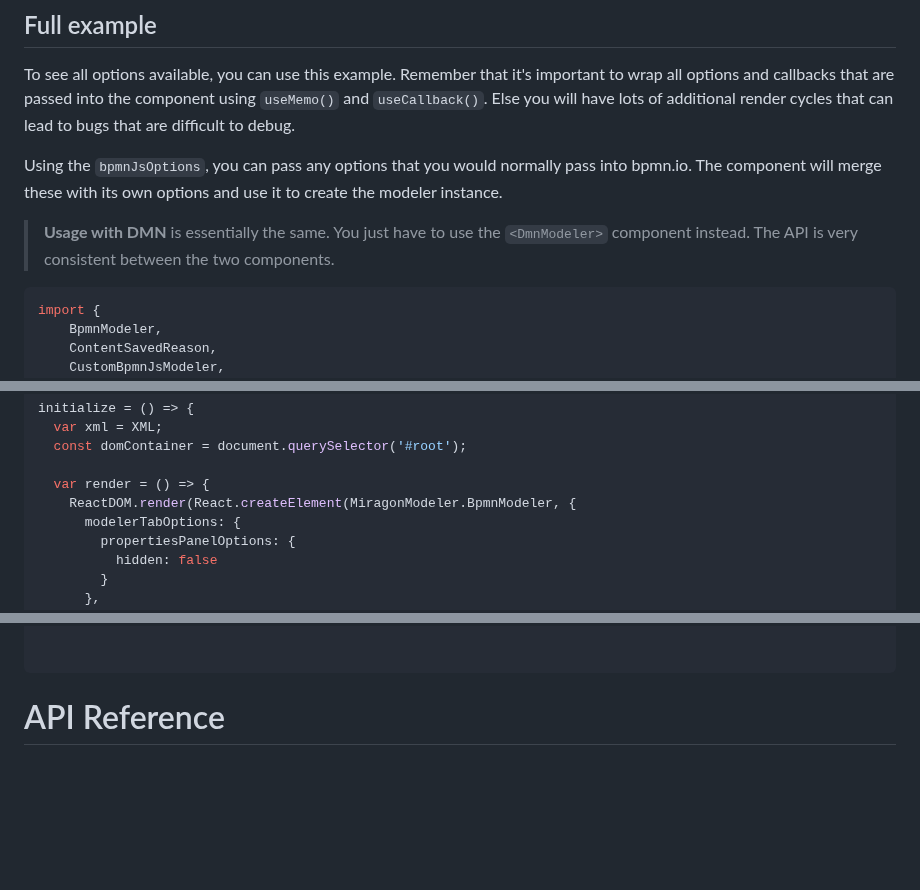
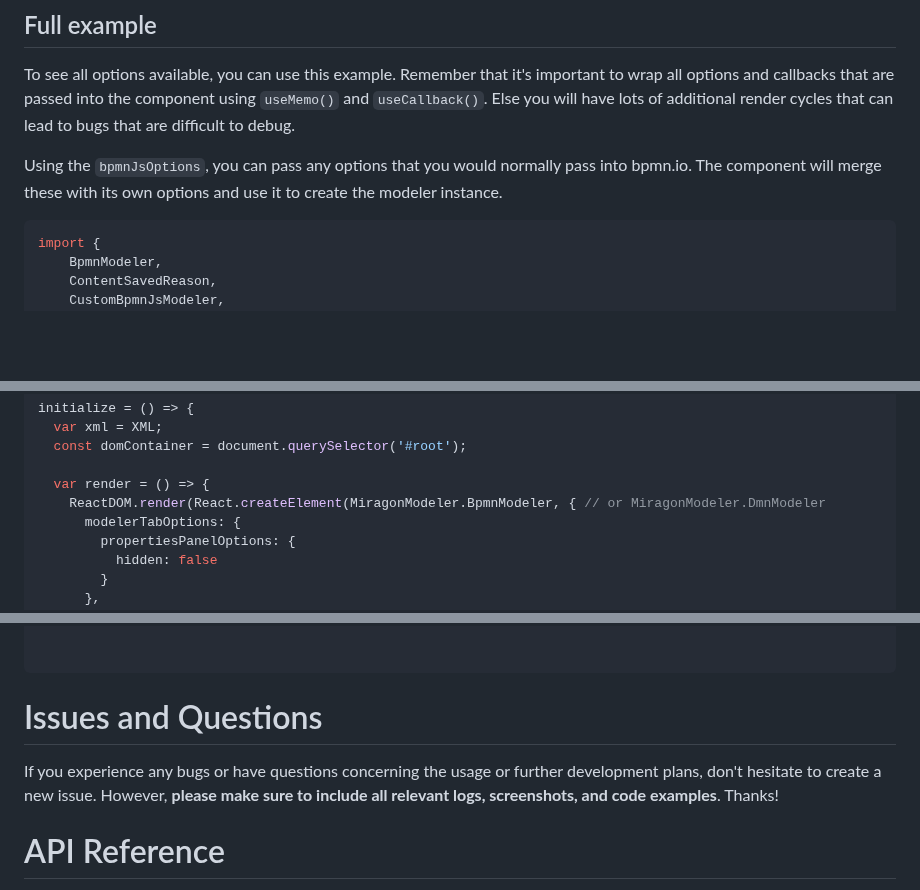
Before and after one commit to Miragon/camunda-web-modeler, a Markdown page: README.md, 3 parts joined by grey strips. GitHub-like rendering; blank space fills up the shorter version.

````diff
--- a/README.md
+++ b/README.md
@@ -85,8 +87,6 @@ const BPMN = /* ... */;
 To see all options available, you can use this example. Remember that it's important to wrap all options and callbacks that are passed into the component using `useMemo()` and `useCallback()`. Else you will have lots of additional render cycles that can lead to bugs that are difficult to debug.
 
 Using the `bpmnJsOptions`, you can pass any options that you would normally pass into bpmn.io. The component will merge these with its own options and use it to create the modeler instance.
-
-> **Usage with DMN** is essentially the same. You just have to use the `<DmnModeler>` component instead. The API is very consistent between the two components.
 
 ```typescript
 import {
@@ -328,7 +332,7 @@ initialize = () => {
   const domContainer = document.querySelector('#root');
 
   var render = () => {
-    ReactDOM.render(React.createElement(MiragonModeler.BpmnModeler, {
+    ReactDOM.render(React.createElement(MiragonModeler.BpmnModeler, { // or MiragonModeler.DmnModeler
       modelerTabOptions: {
         propertiesPanelOptions: {
           hidden: false
@@ -349,6 +353,10 @@ initialize = () => {
 
 
 ```
+
+# Issues and Questions
+
+If you experience any bugs or have questions concerning the usage or further development plans, don't hesitate to create a new issue. However, **please make sure to include all relevant logs, screenshots, and code examples**. Thanks!
 
 # API Reference
 
````
Also changed, not shown: other parts of README.md (+7 -1 lines), static/screenshot.jpg (added).
